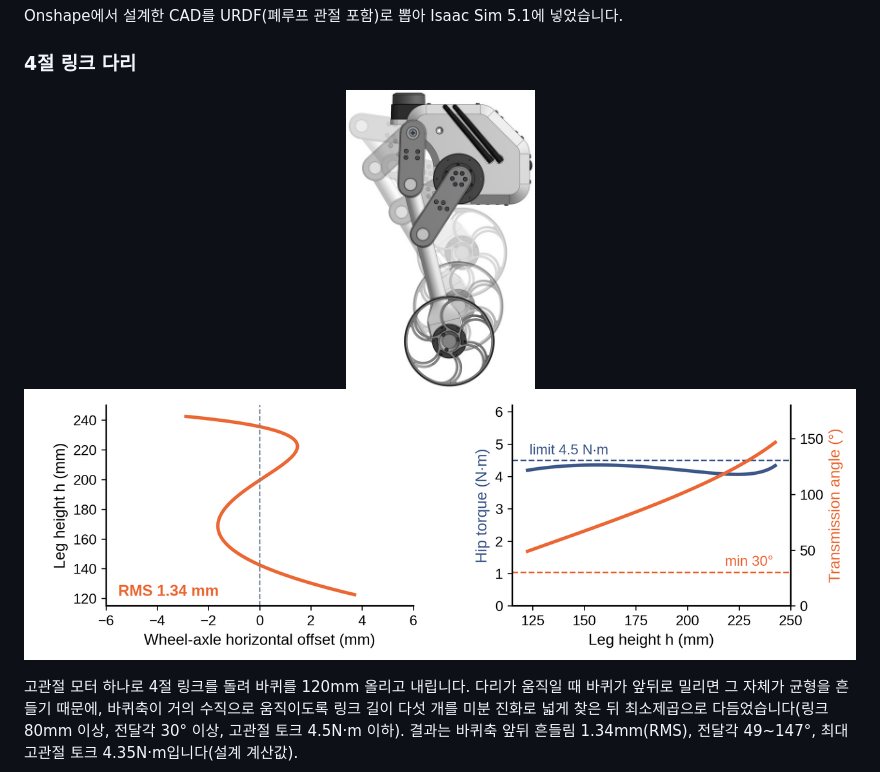
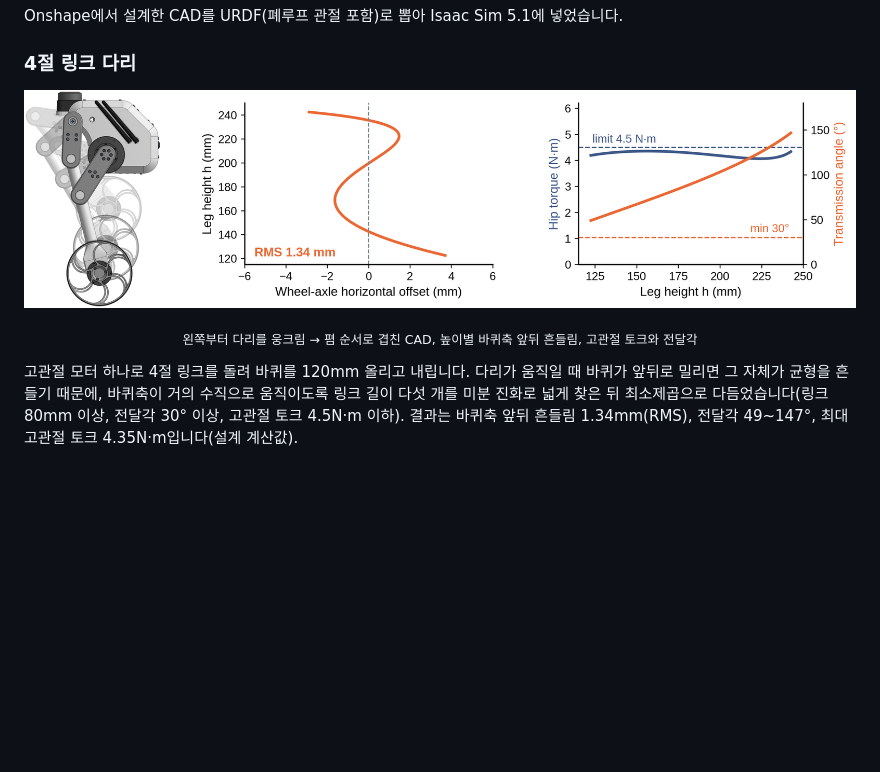
Before and after one commit to AkimaraYouki/perseverance, a Markdown page: README.md, the part around the change. Rendered like a GitHub page; pictures changed too: docs/media/leg_drift_torque.png (deleted), docs/media/leg_extension_cad.jpg (deleted), docs/media/leg_fourbar.png (added); blank space fills up the shorter version.

Commit message:
README 4절 링크 다리: CAD 겹침·흔들림·토크 그림을 한 장으로 합쳐 항상 나란히 보이게
두 장(height 300)일 때 GitHub 본문 폭을 넘어 CAD 사진이 위로 떨어지던 문제. leg_fourbar.png (1827x480, 같은 높이 3장) 하나로 바꾸고 width 100%.

Co-Authored-By: Claude Opus 5.5 <noreply@anthropic.com>
Claude-Session: https://claude.ai/code/session_01UzDH5P8A4MBh8AMYdj2gqF

```diff
--- a/README.md
+++ b/README.md
@@ -55,10 +55,8 @@ Onshape에서 설계한 CAD를 URDF(폐루프 관절 포함)로 뽑아 Isaac Sim
 
 ### 4절 링크 다리
 
-<p align="center">
-  <img src="docs/media/leg_extension_cad.jpg" height="300" alt="다리 펴짐 (CAD 겹침)">
-  <img src="docs/media/leg_drift_torque.png" height="300" alt="바퀴축 흔들림, 고관절 토크·전달각">
-</p>
+<p align="center"><img src="docs/media/leg_fourbar.png" width="100%" alt="다리 펴짐 (CAD 겹침), 바퀴축 앞뒤 흔들림, 고관절 토크·전달각"></p>
+<p align="center"><sub>왼쪽부터 다리를 웅크림 → 폄 순서로 겹친 CAD, 높이별 바퀴축 앞뒤 흔들림, 고관절 토크와 전달각</sub></p>
 
 고관절 모터 하나로 4절 링크를 돌려 바퀴를 120mm 올리고 내립니다. 다리가 움직일 때 바퀴가 앞뒤로 밀리면 그 자체가 균형을 흔들기 때문에, 바퀴축이 거의 수직으로 움직이도록 링크 길이 다섯 개를 미분 진화로 넓게 찾은 뒤 최소제곱으로 다듬었습니다(링크 80mm 이상, 전달각 30° 이상, 고관절 토크 4.5N·m 이하). 결과는 바퀴축 앞뒤 흔들림 1.34mm(RMS), 전달각 49~147°, 최대 고관절 토크 4.35N·m입니다(설계 계산값).
 
```
